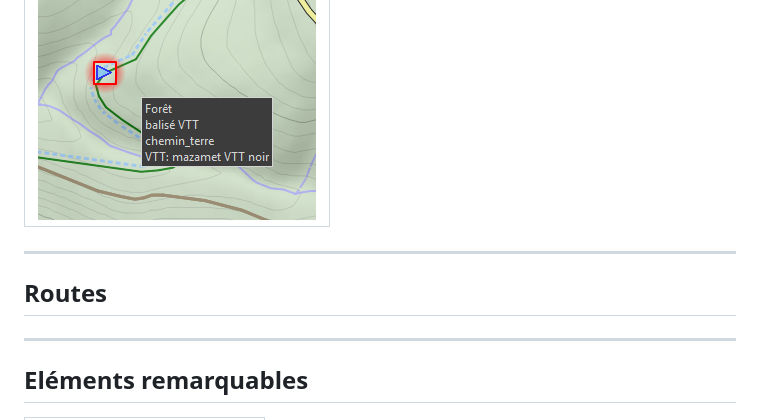
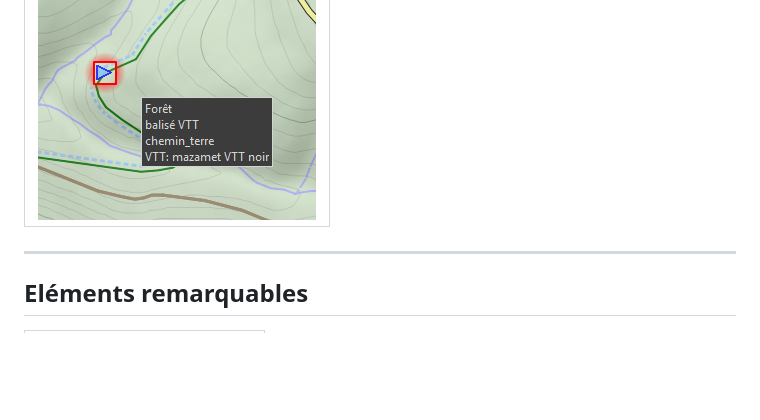
Before and after one commit to cricri-du-lauragais/QMapShack_enduro, a Markdown page: Legend.md, the part around the change. Rendered like a GitHub page; blank space fills up the shorter version.

```diff
--- a/Legend.md
+++ b/Legend.md
@@ -87,10 +87,6 @@ la difficulté des sentiers pour une moto est estimée à partir des tags OSM VT
 
 ---
 
-## Routes
-
----
-
 ## Eléments remarquables
 
 | ruine |
```
